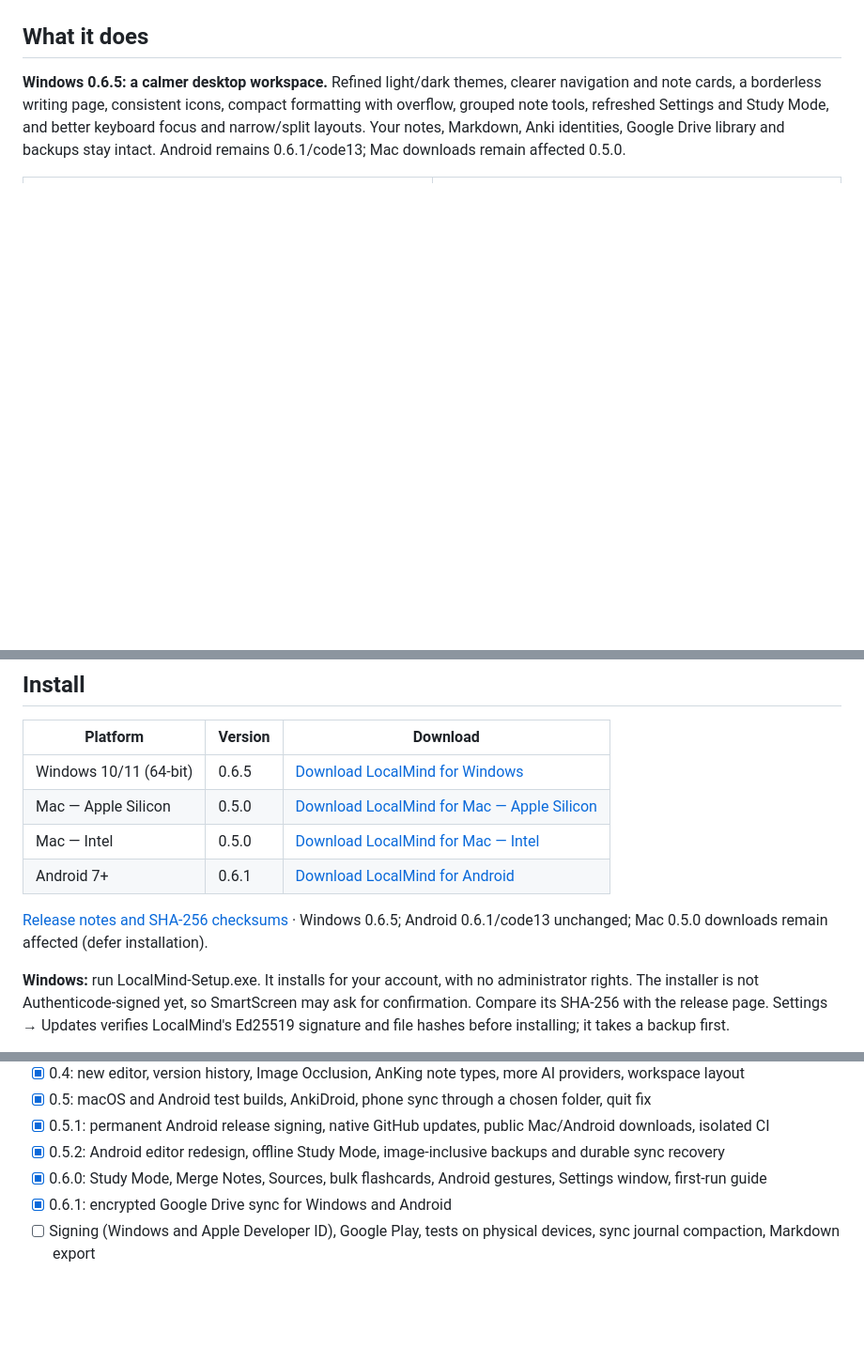
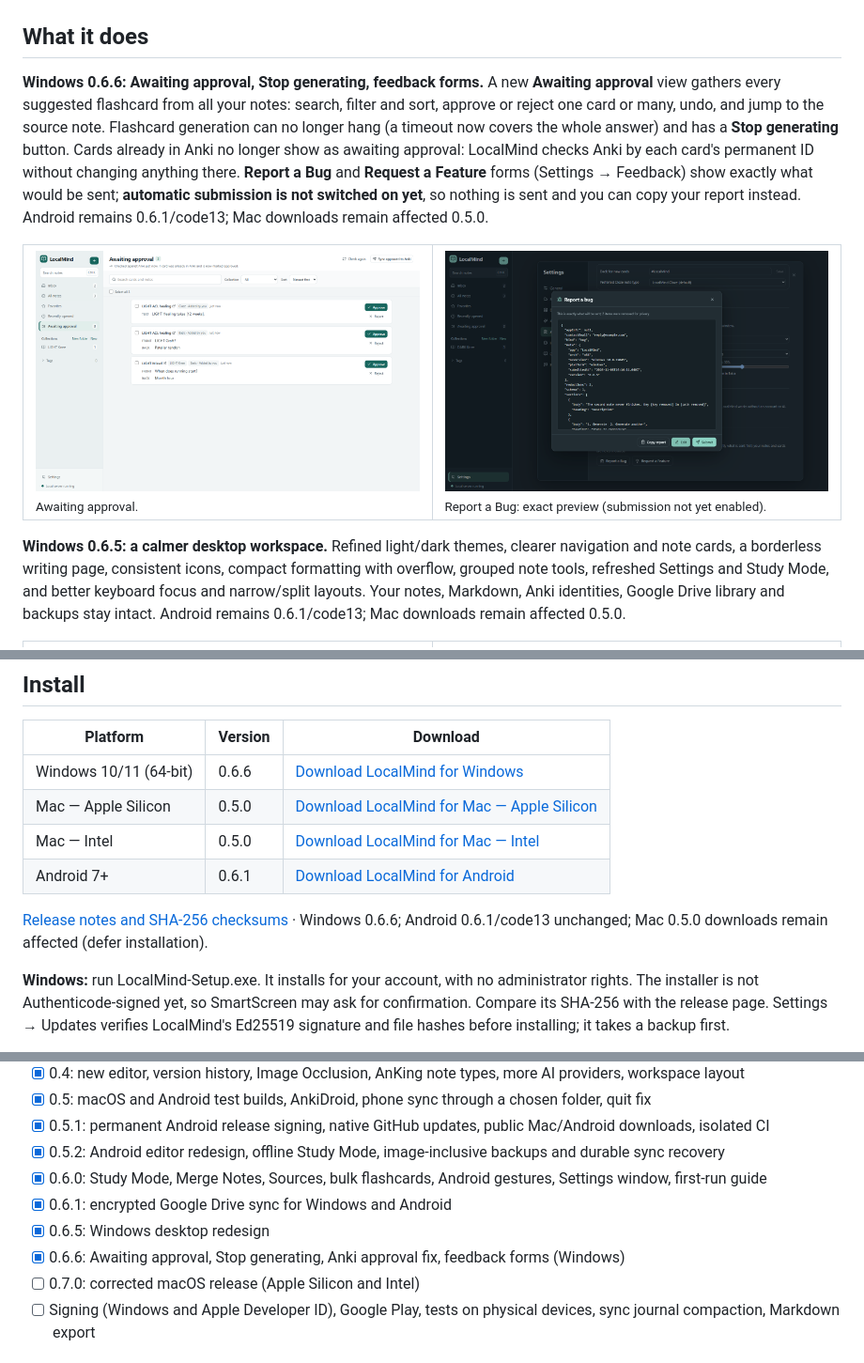
Before and after one commit to MohammadAliKid/LocalMind-releases, a Markdown page: README.md, 3 parts joined by grey strips. Shown at 94% size. GitHub-like rendering; pictures changed too: images/approvals-desktop.png (added), images/feedback-desktop.png (added); blank space fills up the shorter version.

Commit message:
docs: publish Windows 0.6.6 (Awaiting approval, Stop generating, Anki approval fix); feedback forms present, submission not yet enabled; Android 0.6.1 and affected Mac 0.5.0 retained

```diff
--- a/README.md
+++ b/README.md
@@ -24,6 +24,16 @@
 </p>
 
 ## What it does
+
+**Windows 0.6.6: Awaiting approval, Stop generating, feedback forms.** A new **Awaiting approval** view gathers
+every suggested flashcard from all your notes: search, filter and sort, approve or reject one card or many, undo, and
+jump to the source note. Flashcard generation can no longer hang (a timeout now covers the whole answer) and has a
+**Stop generating** button. Cards already in Anki no longer show as awaiting approval: LocalMind checks Anki by each
+card's permanent ID without changing anything there. **Report a Bug** and **Request a Feature** forms (Settings →
+Feedback) show exactly what would be sent; **automatic submission is not switched on yet**, so nothing is sent and
+you can copy your report instead. Android remains 0.6.1/code13; Mac downloads remain affected 0.5.0.
+
+<table><tr><td width="50%"><img src="images/approvals-desktop.png" alt="Awaiting approval view with synthetic flashcards"><br><sub>Awaiting approval.</sub></td><td width="50%"><img src="images/feedback-desktop.png" alt="Report a Bug preview in dark mode with synthetic text"><br><sub>Report a Bug: exact preview (submission not yet enabled).</sub></td></tr></table>
 
 **Windows 0.6.5: a calmer desktop workspace.** Refined light/dark themes, clearer navigation and note cards,
 a borderless writing page, consistent icons, compact formatting with overflow, grouped note tools, refreshed
@@ -127,13 +137,13 @@ image-inclusive backups and clearer local-save/folder-sync status.
 
 | Platform | Version | Download |
 |---|---|---|
-| Windows 10/11 (64-bit) | 0.6.5 | [Download LocalMind for Windows](https://github.com/MohammadAliKid/LocalMind-releases/releases/download/v0.6.5/LocalMind-Setup.exe) |
+| Windows 10/11 (64-bit) | 0.6.6 | [Download LocalMind for Windows](https://github.com/MohammadAliKid/LocalMind-releases/releases/download/v0.6.6/LocalMind-Setup.exe) |
 | Mac — Apple Silicon | 0.5.0 | [Download LocalMind for Mac — Apple Silicon](https://github.com/MohammadAliKid/LocalMind-releases/releases/download/v0.5.1/LocalMind-0.5.0-mac-arm64.dmg) |
 | Mac — Intel | 0.5.0 | [Download LocalMind for Mac — Intel](https://github.com/MohammadAliKid/LocalMind-releases/releases/download/v0.5.1/LocalMind-0.5.0-mac-x64.dmg) |
 | Android 7+ | 0.6.1 | [Download LocalMind for Android](https://github.com/MohammadAliKid/LocalMind-releases/releases/download/v0.6.1/LocalMind-Android-0.6.1.apk) |
 
-[Release notes and SHA-256 checksums](https://github.com/MohammadAliKid/LocalMind-releases/releases/tag/v0.6.5)
-· Windows 0.6.5; Android 0.6.1/code13 unchanged; Mac 0.5.0 downloads remain affected (defer installation).
+[Release notes and SHA-256 checksums](https://github.com/MohammadAliKid/LocalMind-releases/releases/tag/v0.6.6)
+· Windows 0.6.6; Android 0.6.1/code13 unchanged; Mac 0.5.0 downloads remain affected (defer installation).
 
 **Windows:** run LocalMind-Setup.exe. It installs for your account, with no administrator rights. The installer is
 not Authenticode-signed yet, so SmartScreen may ask for confirmation. Compare its SHA-256 with the release page.
@@ -262,6 +274,9 @@ On a Mac, use ⌘ for Ctrl and ⌥ for Alt.
 - [x] 0.5.2: Android editor redesign, offline Study Mode, image-inclusive backups and durable sync recovery
 - [x] 0.6.0: Study Mode, Merge Notes, Sources, bulk flashcards, Android gestures, Settings window, first-run guide
 - [x] 0.6.1: encrypted Google Drive sync for Windows and Android
+- [x] 0.6.5: Windows desktop redesign
+- [x] 0.6.6: Awaiting approval, Stop generating, Anki approval fix, feedback forms (Windows)
+- [ ] 0.7.0: corrected macOS release (Apple Silicon and Intel)
 - [ ] Signing (Windows and Apple Developer ID), Google Play, tests on physical devices, sync
   journal compaction, Markdown export
 
```
Also changed, not shown: other parts of README.md (+4 -2 lines), CHANGELOG.md (+23 -0 lines), 2 other files.
